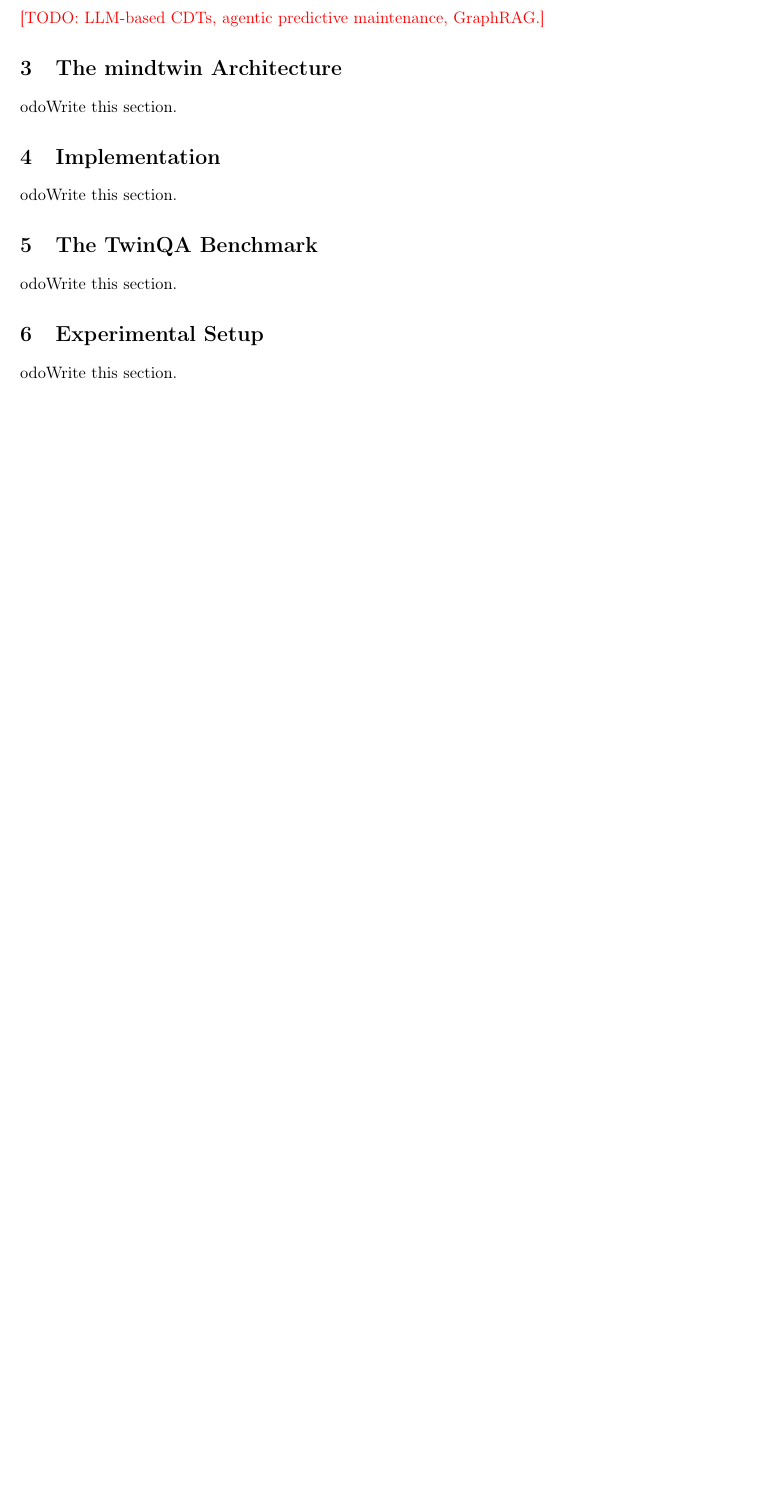
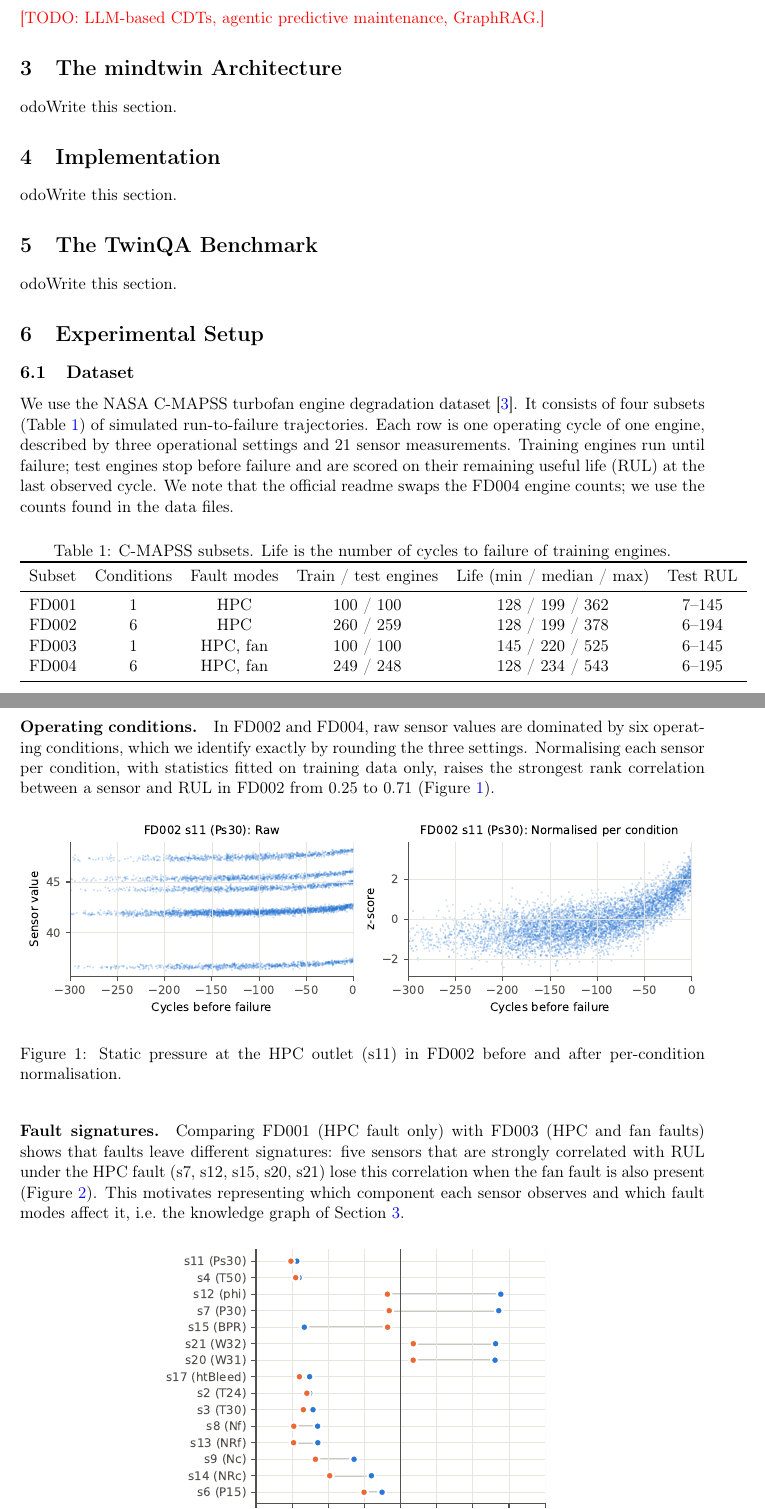
Before and after one commit to kitsakisGk/mindtwin, a LaTeX paper (paper/main.tex, which reads paper/sections/experiments.tex): part of page 2 of 3 before the commit and two parts of pages 2 and 3 of 4 after it, the two joined at a grey line, cut so that both start at the same text, the shorter picture padded with empty space. Compiled offline with pdfLaTeX.

Commit message:
paper: add dataset description, figures and evaluation protocol

```diff
--- a/paper/sections/experiments.tex
+++ b/paper/sections/experiments.tex
@@ -1,4 +1,49 @@
 \section{Experimental Setup}
 \label{sec:experiments}
 
-	odo{Write this section.}
+\subsection{Dataset}
+\label{sec:dataset}
+
+We use the NASA C-MAPSS turbofan engine degradation dataset~\citep{saxena2008damage}. It consists
+of four subsets (Table~\ref{tab:cmapss}) of simulated run-to-failure trajectories. Each row is one
+operating cycle of one engine, described by three operational settings and 21 sensor
+measurements. Training engines run until failure; test engines stop before failure and are scored
+on their remaining useful life (RUL) at the last observed cycle. We note that the official readme
+swaps the FD004 engine counts; we use the counts found in the data files.
+
+\begin{table}[ht]
+  \centering
+  \caption{C-MAPSS subsets. Life is the number of cycles to failure of training engines.}
+  \label{tab:cmapss}
+  \begin{tabular}{lccccc}
+    \toprule
+    Subset & Conditions & Fault modes & Train / test engines & Life (min / median / max) & Test RUL \\
+    \midrule
+    FD001 & 1 & HPC      & 100 / 100 & 128 / 199 / 362 & 7--145 \\
+    FD002 & 6 & HPC      & 260 / 259 & 128 / 199 / 378 & 6--194 \\
+    FD003 & 1 & HPC, fan & 100 / 100 & 145 / 220 / 525 & 6--145 \\
+    FD004 & 6 & HPC, fan & 249 / 248 & 128 / 234 / 543 & 6--195 \\
+    \bottomrule
+  \end{tabular}
+\end{table}
+
+\paragraph{Operating conditions.} In FD002 and FD004, raw sensor values are dominated by six
+operating conditions, which we identify exactly by rounding the three settings. Normalising each
+sensor per condition, with statistics fitted on training data only, raises the strongest rank
+correlation between a sensor and RUL in FD002 from 0.25 to 0.71
+(Figure~\ref{fig:condition-norm}).
+
+\begin{figure}[ht]
+  \centering
+  \includegraphics[width=\linewidth]{cmapss_condition_normalisation_fd002}
+  \caption{Static pressure at the HPC outlet (s11) in FD002 before and after per-condition
+  normalisation.}
+  \label{fig:condition-norm}
+\end{figure}
+
+\paragraph{Fault signatures.} Comparing FD001 (HPC fault only) with FD003 (HPC and fan faults)
+shows that faults leave different signatures: five sensors that are strongly correlated with RUL
+under the HPC fault (s7, s12, s15, s20, s21) lose this correlation when the fan fault is also
+present (Figure~\ref{fig:fault-signatures}). This motivates representing which component each
+sensor observes and which fault modes affect it, i.e.\ the knowledge graph of
+Section~\ref{sec:architecture}.
```
Also changed, not shown: paper/sections/experiments.tex (19 more changed lines).
